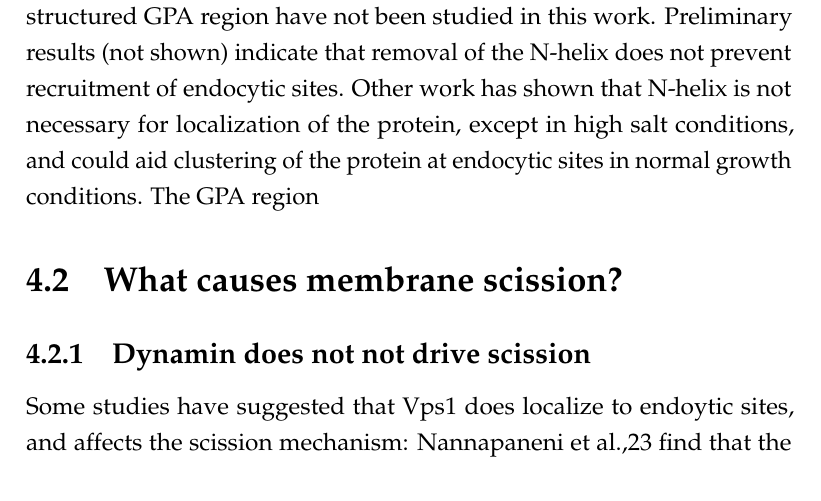
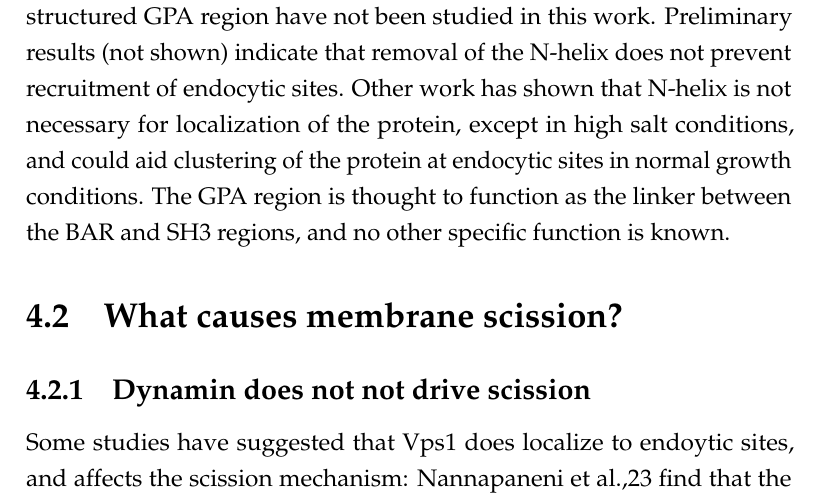
Before and after one commit to deepikaamenon/thesis_2021, a LaTeX thesis (main.tex, which reads Chapters/Discussion.tex): part of page 72 of 89, cut so that both start at the same text. Compiled offline with pdfLaTeX.

Commit message:
txs auto checkin

```diff
--- a/Chapters/Discussion.tex
+++ b/Chapters/Discussion.tex
@@ -43,8 +43,7 @@ Cryo EM structures of mammalian BAR proteins have suggested that the BAR dimers
 FCCS and genetic studies have both proposed that the Rvs complex is recruited to endocytic sites as heterodimers, although the deletions of one do not exactly match the deletion of the other. Deletion of Rvs161, for example, confers a defect in cell fusion, that is not present in the rvs167deletion. FCCS measurements have indicated that Rvs167 and Rvs161 form stable heterodimers in the cytoplasm, although they appear to be expressed at different concentration. Cytoplasmic concentration of 161 is expressed at 721nM by FCS, while 167 is measured at 354nM, suggesting a nearly two-fold increase in expression of 161. Overexpression of 167 in the duplicated strain, however, does not lead to increased recruitment of that protein to endocytic sites, unless matched by overexpression of Rvs161. In the case of overexpression of BAR, without overexpression of 161, however, there is an increased recruitement of BAR to sites. Cytoplasmic background quantification has shown only a moderate decrease in the expression of BAR, compared to full-length Rvs167. This leads to a conundrum of recruitment: how does more BAR lead to more protein, while more 167 does not? I propose that
 
 \subsubsection{Contribution of the N-amphiphatic helix and GPA region}
-The influence of the N-terminal amphiphatic helix (N-helix) and the unstructured GPA region have not been studied in this work. Preliminary results (not shown) indicate that removal of the N-helix does not prevent recruitment of endocytic sites. Other work has shown that N-helix is not necessary for localization of the protein, except in high salt conditions, and could aid clustering of the protein at endocytic sites in normal growth conditions. The GPA region
-
+The influence of the N-terminal amphiphatic helix (N-helix) and the unstructured GPA region have not been studied in this work. Preliminary results (not shown) indicate that removal of the N-helix does not prevent recruitment of endocytic sites. Other work has shown that N-helix is not necessary for localization of the protein, except in high salt conditions, and could aid clustering of the protein at endocytic sites in normal growth conditions. The GPA region is thought to function as the linker between the BAR and SH3 regions, and no other specific function is known.
 
 \section{What causes membrane scission?}
 
```
